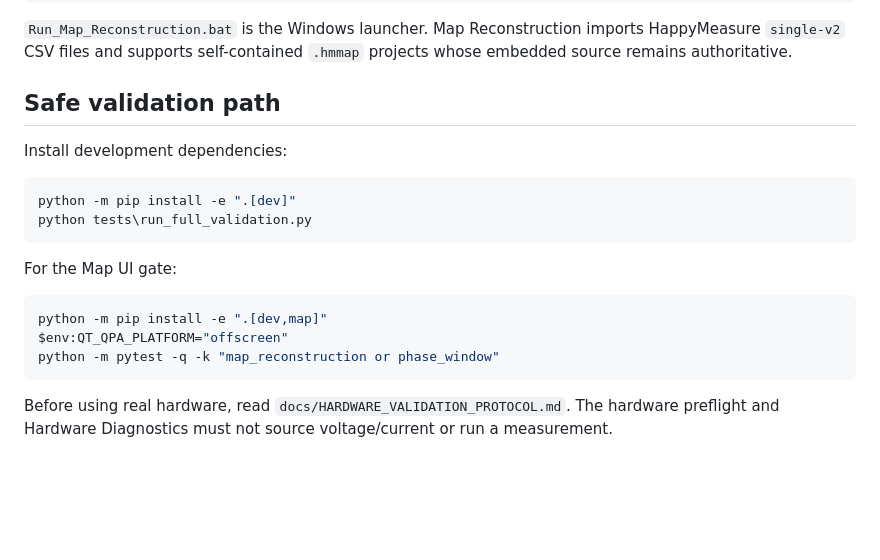
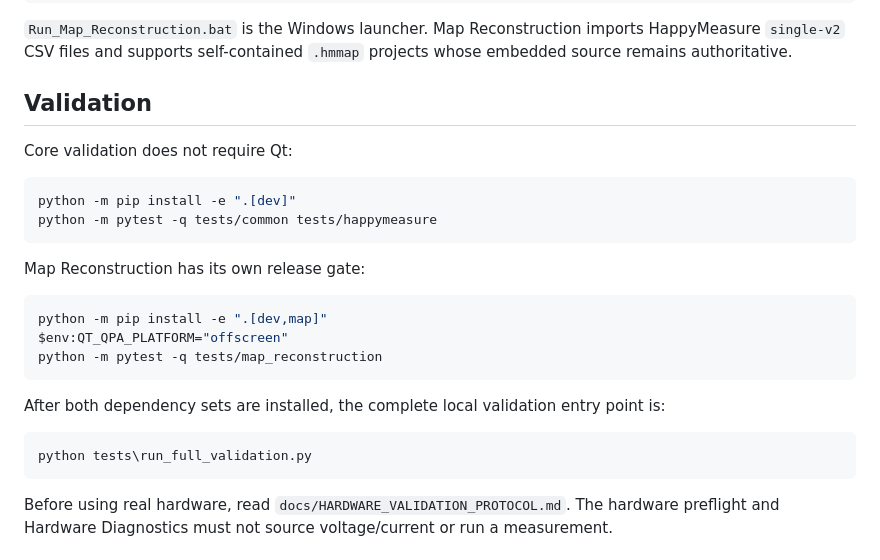
Before and after one commit to Xiaolong-6/HappyMeasure, a Markdown page: README.md, the part around the change. Rendered like a GitHub page; blank space fills up the shorter version.

Commit message:
docs: align validation instructions with split release gates

````diff
--- a/README.md
+++ b/README.md
@@ -47,21 +47,27 @@ python -m map_reconstruction
 
 `Run_Map_Reconstruction.bat` is the Windows launcher. Map Reconstruction imports HappyMeasure `single-v2` CSV files and supports self-contained `.hmmap` projects whose embedded source remains authoritative.
 
-## Safe validation path
+## Validation
 
-Install development dependencies:
+Core validation does not require Qt:
 
 ```powershell
 python -m pip install -e ".[dev]"
-python tests\run_full_validation.py
+python -m pytest -q tests/common tests/happymeasure
 ```
 
-For the Map UI gate:
+Map Reconstruction has its own release gate:
 
 ```powershell
 python -m pip install -e ".[dev,map]"
 $env:QT_QPA_PLATFORM="offscreen"
-python -m pytest -q -k "map_reconstruction or phase_window"
+python -m pytest -q tests/map_reconstruction
+```
+
+After both dependency sets are installed, the complete local validation entry point is:
+
+```powershell
+python tests\run_full_validation.py
 ```
 
 Before using real hardware, read `docs/HARDWARE_VALIDATION_PROTOCOL.md`. The hardware preflight and Hardware Diagnostics must not source voltage/current or run a measurement.
````
